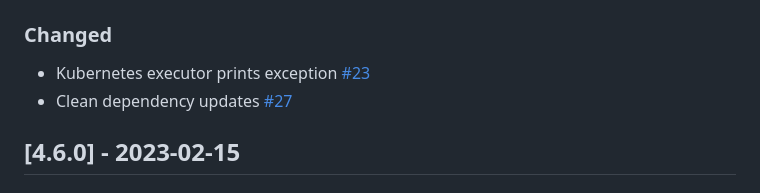
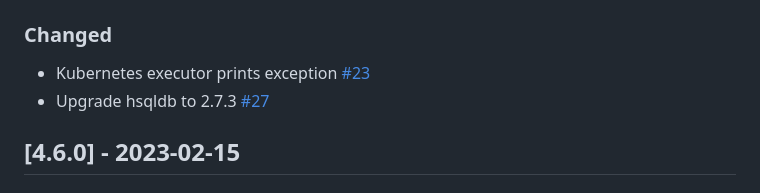
Before and after one commit to ncsa/datawolf, a Markdown page: CHANGELOG.md, the part around the change. Rendered like a GitHub page.

```diff
--- a/CHANGELOG.md
+++ b/CHANGELOG.md
@@ -8,7 +8,7 @@ and this project adheres to [Semantic Versioning](http://semver.org/).
 
 ### Changed
 - Kubernetes executor prints exception [#23](https://github.com/ncsa/datawolf/issues/23)
-- Clean dependency updates [#27](https://github.com/ncsa/datawolf/issues/27)
+- Upgrade hsqldb to 2.7.3 [#27](https://github.com/ncsa/datawolf/issues/27)
 
 ## [4.6.0] - 2023-02-15
 
```
